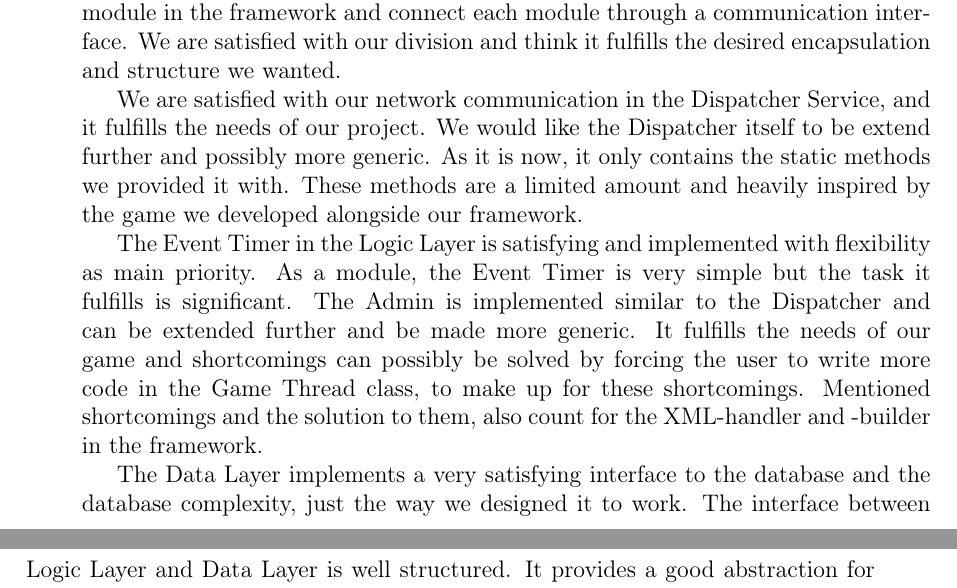
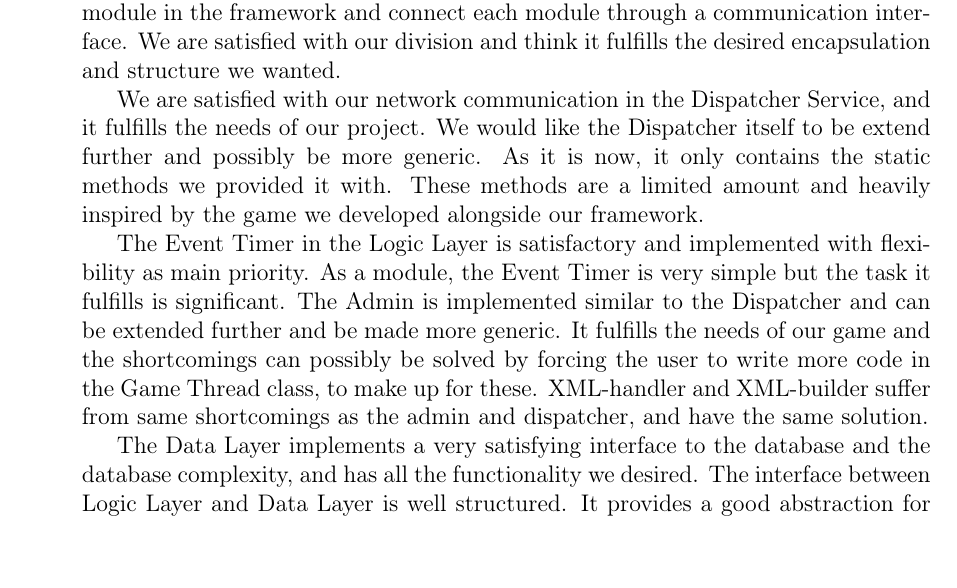
Before and after one commit to cnduru/sw7, a LaTeX thesis (report/main.tex, which reads report/indhold/konklusion/konklusion.tex): two parts of pages 45 and 46 of 52 before the commit and part of page 45 of 52 after it, the two joined at a grey line, cut so that both start at the same text. Compiled offline with pdfLaTeX.

```diff
--- a/report/indhold/konklusion/konklusion.tex
+++ b/report/indhold/konklusion/konklusion.tex
@@ -1,10 +1,11 @@
 \section{Conclusion}
 Our problem statement asks the question: \textit{How can a flexible framework for creating multiplayer games be developed?} In this project we show a way to develop such a framework. We decided to divide this framework into 3 layers called Dispatcher Service, Logic Layer and Data Layer. This way we could develop and encapsulate each module in the framework and connect each module through a communication interface. We are satisfied with our division and think it fulfills the desired encapsulation and structure we wanted.
 
-We are satisfied with our network communication in the Dispatcher Service, and it fulfills the needs of our project. We would like the Dispatcher itself to be extend further and possibly more generic. As it is now, it only contains the static methods we provided it with. These methods are a limited amount and heavily inspired by the game we developed alongside our framework.
+We are satisfied with our network communication in the Dispatcher Service, and it fulfills the needs of our project. We would like the Dispatcher itself to be extend further and possibly be more generic. As it is now, it only contains the static methods we provided it with. These methods are a limited amount and heavily inspired by the game we developed alongside our framework.
 
-The Event Timer in the Logic Layer is satisfying and implemented with flexibility as main priority. As a module, the Event Timer is very simple but the task it fulfills is significant. The Admin is implemented similar to the Dispatcher and can be extended further and be made more generic. It fulfills the needs of our game and shortcomings can possibly be solved by forcing the user to write more code in the Game Thread class, to make up for these shortcomings. Mentioned shortcomings and the solution to them, also count for the XML-handler and -builder in the framework.
+The Event Timer in the Logic Layer is satisfactory and implemented with flexibility as main priority. As a module, the Event Timer is very simple but the task it fulfills is significant. The Admin is implemented similar to the Dispatcher and can be extended further and be made more generic. It fulfills the needs of our game and the shortcomings can possibly be solved by forcing the user to write more code in the Game Thread class, to make up for these.
+XML-handler and XML-builder suffer from same shortcomings as the admin and dispatcher, and have the same solution.
 
-The Data Layer implements a very satisfying interface to the database and the database complexity, just the way we designed it to work. The interface between Logic Layer and Data Layer is well structured. It provides a good abstraction for the data storage, along with providing a collection of methods for fetching data. The collection could be extended and made more comprehensive, it suffers from the same shortcomings as the modules in the Logic Layer. However, the Data Layer proves a successful design and would be completely satisfying for the framework, once it was extended to offer all database calls.
+The Data Layer implements a very satisfying interface to the database and the database complexity, and has all the functionality we desired. The interface between Logic Layer and Data Layer is well structured. It provides a good abstraction for the data storage, along with providing a collection of methods for fetching data. The collection could be extended and made more comprehensive, it suffers from the same shortcomings as the modules in the Logic Layer. However, the Data Layer proves a successful design and would be completely satisfying for the framework, once it was extended to offer all database calls.
 
 Altogether the implementation of the framework proves that the design is successful in showing how a flexible framework can be developed. The extensiveness of the framework could be improved but the modules form the desired functionality that allows a user to create location-based multiplayer games.
```
